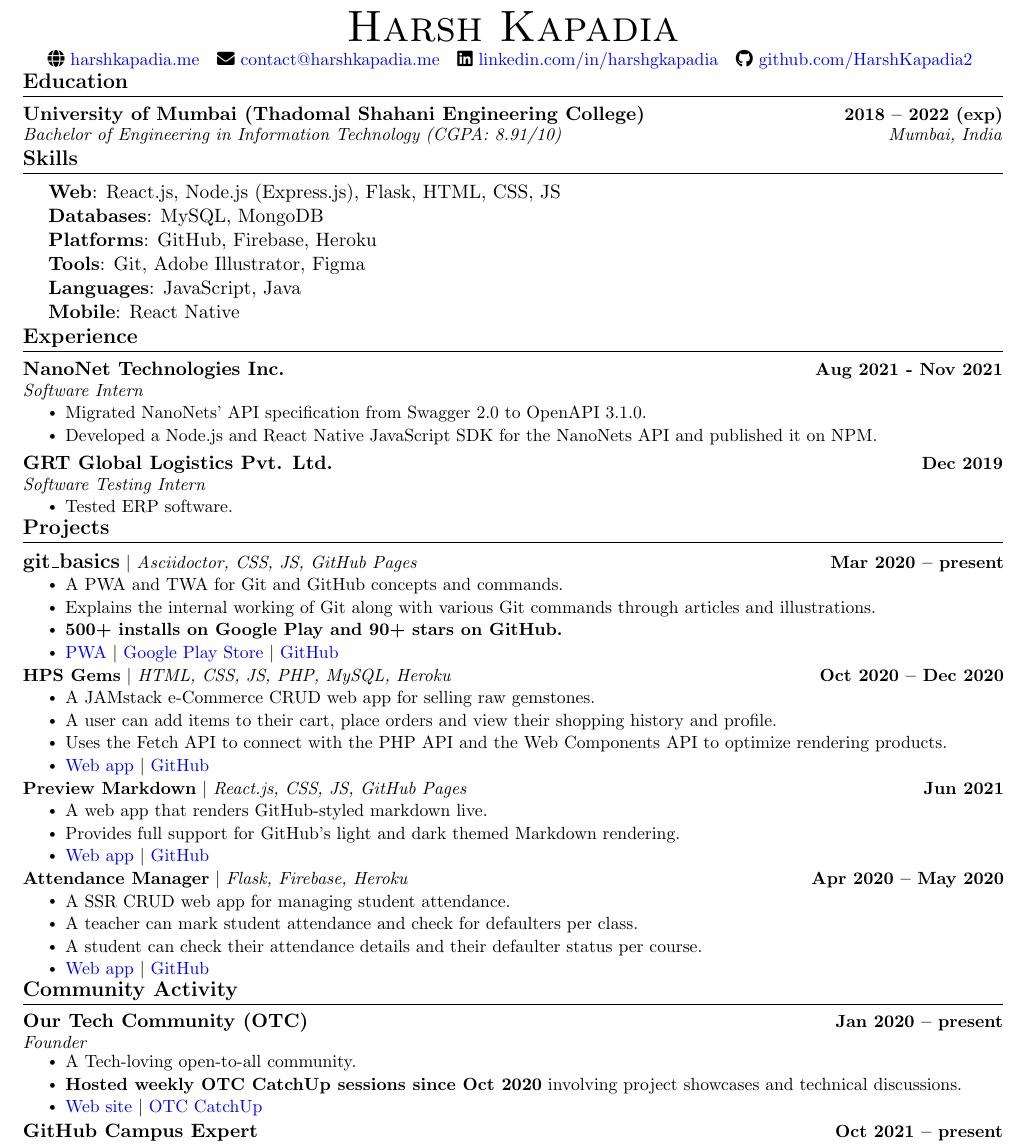
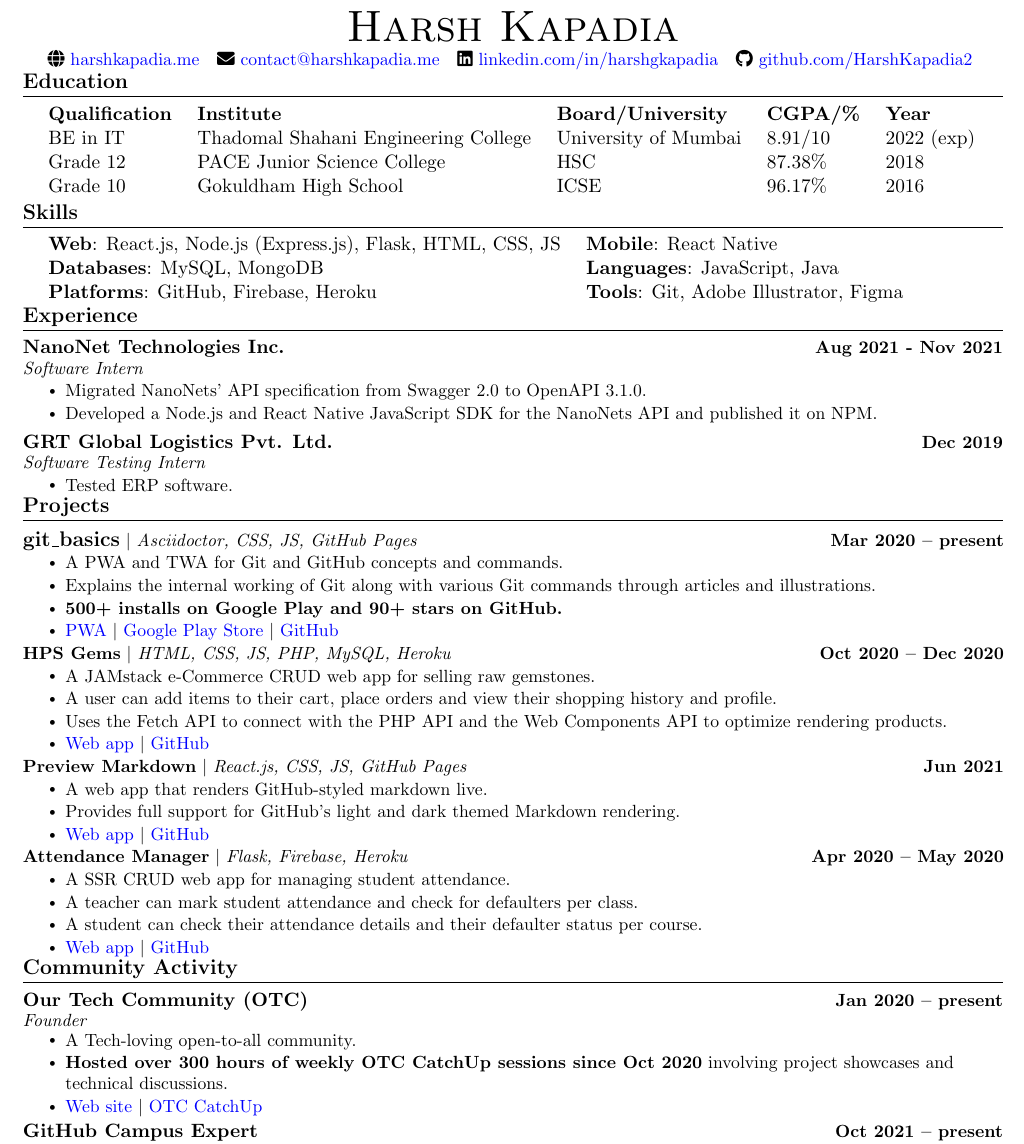
Before and after one commit to HarshKapadia2/resume, a LaTeX CV (resume.tex): part of the page, cut so that both start at the same text. Compiled offline with pdfLaTeX.

Commit message:
Improve Education and Skills sections
Correct typos

```diff
--- a/resume.tex
+++ b/resume.tex
@@ -133,7 +133,7 @@
 \begin{center}
     {\Huge \scshape Harsh Kapadia} \\ \vspace{2pt}
     \small
-    \faGlobe \href{httos://harshkapadia.me}{\raisebox{-0.1\height}\ harshkapadia.me} ~
+    \faGlobe \href{https://harshkapadia.me}{\raisebox{-0.1\height}\ harshkapadia.me} ~
     \faEnvelope \href{mailto:contact@harshkapadia.me}{\raisebox{-0.2\height}\  contact@harshkapadia.me} ~
     \faLinkedin \href{https://linkedin.com/in/harshgkapadia}{\raisebox{-0.2\height}\ linkedin.com/in/harshgkapadia} ~
     \faGithub \href{https://github.com/HarshKapadia2}{\raisebox{-0.2\height}\ github.com/HarshKapadia2}
@@ -143,27 +143,33 @@
 
 %-----------EDUCATION-----------
 \section{Education}
-  \resumeSubHeadingListStart
-    \resumeSubheading
-        {University of Mumbai (Thadomal Shahani Engineering College)}{2018 -- 2022 (exp)}
-        {Bachelor of Engineering in Information Technology (CGPA: 8.91/10)}{Mumbai, India}
-    \resumeSubHeadingListEnd
-\vspace{-14pt}
+    \vspace{-2pt}
+    \begin{itemize}[leftmargin=0.2in, label={}]
+        {\item{
+            \begin{tabular}{ l@{\hskip 0.2in} l@{\hskip 0.2in} l@{\hskip 0.2in} l@{\hskip 0.2in} l }
+                 \textbf{Qualification} & \textbf{Institute} & \textbf{Board/University} & \textbf{CGPA/\%} & \textbf{Year} \\
+                 BE in IT & Thadomal Shahani Engineering College & University of Mumbai & 8.91/10 & 2022 (exp) \\
+                 Grade 12 & PACE Junior Science College & HSC & 87.38\% & 2018 \\
+                 Grade 10 & Gokuldham High School & ICSE & 96.17\% & 2016
+            \end{tabular}
+        }}
+    \end{itemize}
+\vspace{-20pt}
 
 
 %-----------SKILLS-----------
 \section{Skills}
+    \vspace{-2pt}
     \begin{itemize}[leftmargin=0.2in, label={}]
-    {\item{
-        \textbf{Web}: React.js, Node.js (Express.js), Flask, HTML, CSS, JS \\
-        \textbf{Databases}: MySQL, MongoDB \\
-        \textbf{Platforms}: GitHub, Firebase, Heroku \\
-        \textbf{Tools}: Git, Adobe Illustrator, Figma \\
-        \textbf{Languages}: JavaScript, Java \\
-        \textbf{Mobile}: React Native
-    }}
+        {\item{
+            \begin{tabular}{ l@{\hskip 0.2in} l }
+                 \textbf{Web}: React.js, Node.js (Express.js), Flask, HTML, CSS, JS & \textbf{Mobile}: React Native \\
+                 \textbf{Databases}: MySQL, MongoDB & \textbf{Languages}: JavaScript, Java \\
+                 \textbf{Platforms}: GitHub, Firebase, Heroku & \textbf{Tools}: Git, Adobe Illustrator, Figma
+            \end{tabular}
+        }}
     \end{itemize}
-\vspace{-20pt}
+\vspace{-22pt}
 
 
 %-----------EXPERIENCE-----------
@@ -241,8 +247,8 @@
             \vspace{-7pt}
             \resumeItemListStart
                 \resumeItem{A Tech-loving open-to-all community.}
-                \resumeItem{\textbf{Hosted weekly OTC CatchUp sessions since Oct 2020} involving project showcases and technical discussions.}
-                \resumeItem{\href{https://ourtech.communtiy}{Web site} $|$ \href{https://catchup.ourtech.community}{OTC CatchUp}}
+                \resumeItem{\textbf{Hosted over 300 hours of weekly OTC CatchUp sessions since Oct 2020} involving project showcases and technical discussions.}
+                \resumeItem{\href{https://ourtech.community}{Web site} $|$ \href{https://catchup.ourtech.community}{OTC CatchUp}}
             \resumeItemListEnd
         \vspace{-2pt}
 
```
Also changed, not shown: resume.tex (2 more changed lines).
